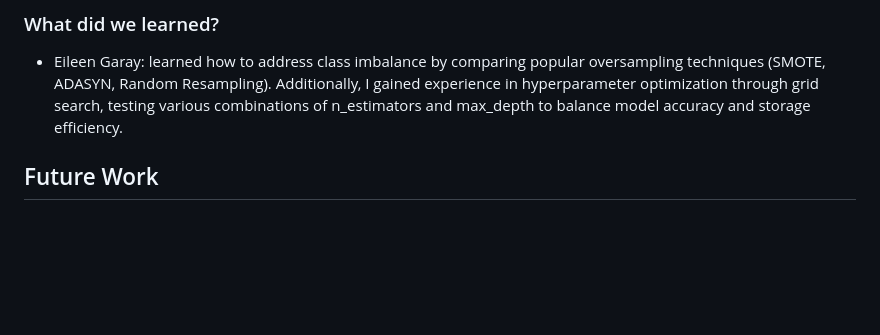
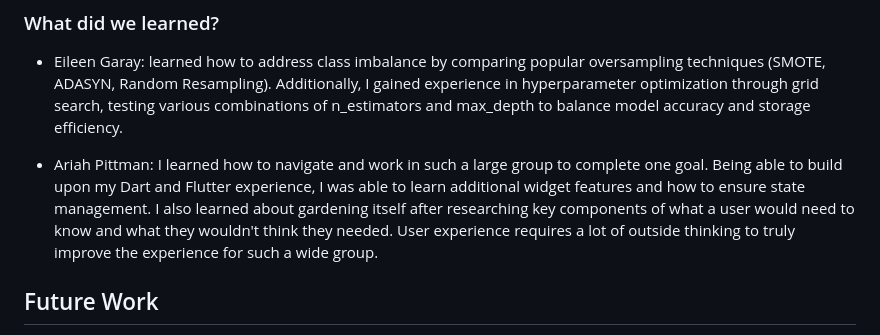
Before and after one commit to Smemedi/Bloom_Buddy, a Markdown page: README.md, the part around the change. Drawn GitHub-style; blank space fills up the shorter version.

```diff
--- a/README.md
+++ b/README.md
@@ -157,6 +157,8 @@ flutter run
 
 - Eileen Garay: learned how to address class imbalance by comparing popular oversampling techniques (SMOTE, ADASYN, Random Resampling). Additionally, I gained experience in hyperparameter optimization through grid search, testing various combinations of n_estimators and max_depth to balance model accuracy and storage efficiency.
 
+- Ariah Pittman: I learned how to navigate and work in such a large group to complete one goal. Being able to build upon my Dart and Flutter experience, I was able to learn additional widget features and how to ensure state management. I also learned about gardening itself after researching key components of what a user would need to know and what they wouldn't think they needed. User experience requires a lot of outside thinking to truly improve the experience for such a wide group.
+
 
 ## Future Work
 Our team would love to expand the app to have a community base component/forum. Within the community side of the app, we would add future events within Chicago and post from gardeners from Chicago. Additionally, we would add a prediction model for certain plant statistics and push notifications when a stat is abnormal to ideal ranges.
```
